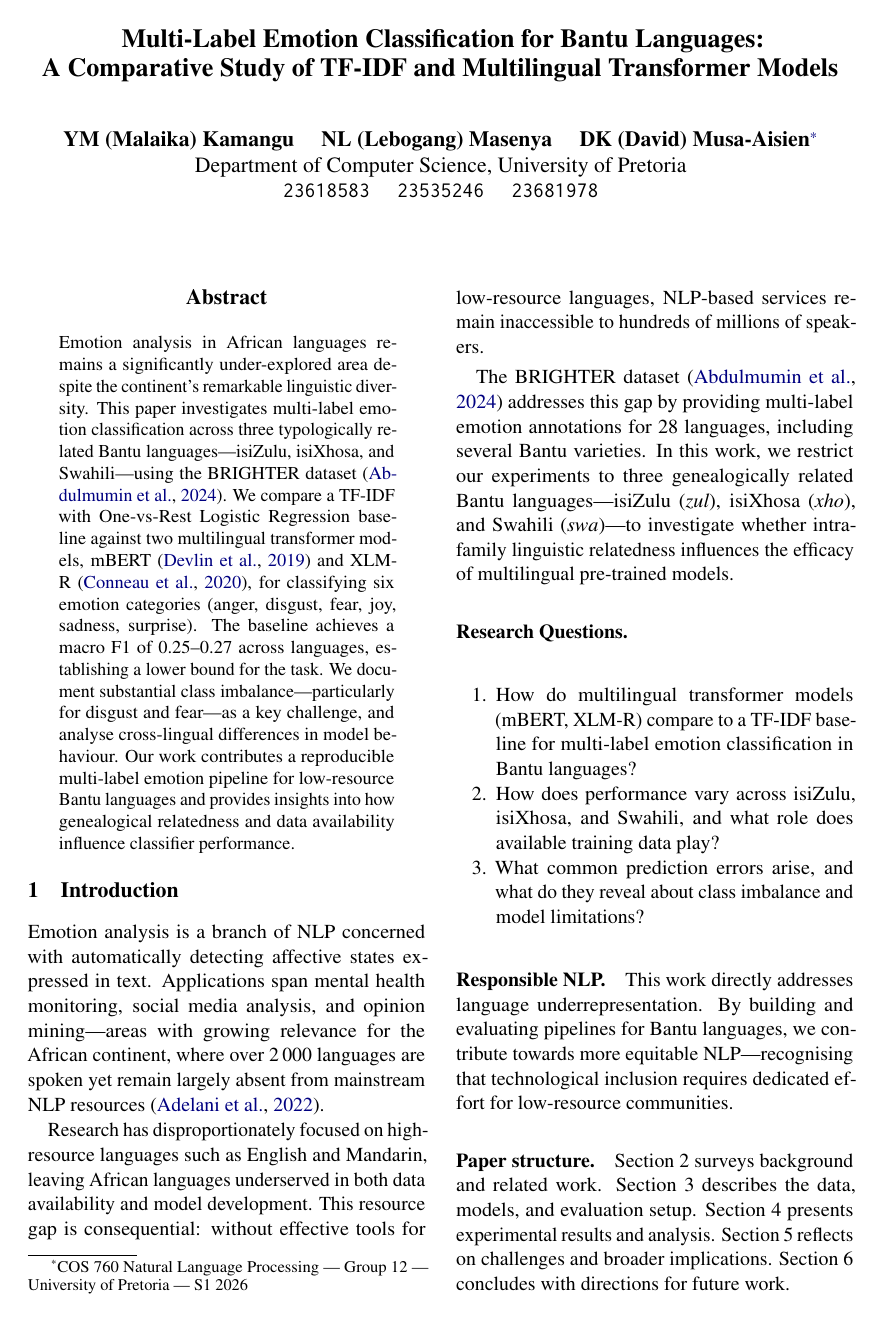
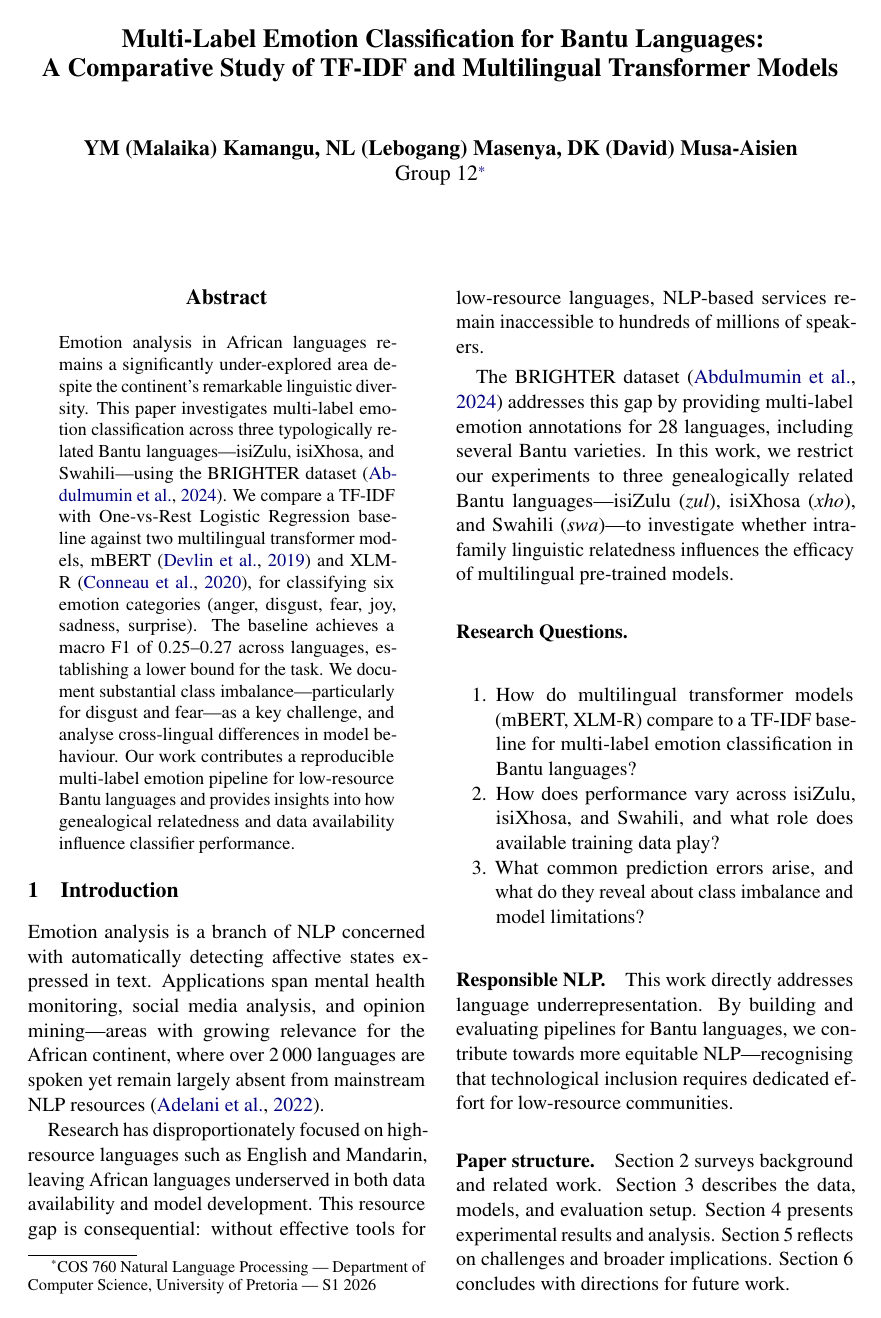
Before and after one commit to B-WayneZA/NLP, a LaTeX paper (documentation/report.tex): page 1 of 6. Compiled offline with pdfLaTeX; a missing bibliography style is replaced by a similar one.

Commit message:
report: simplify author block — names + Group 12 visible, details in footnote

```diff
--- a/documentation/report.tex
+++ b/documentation/report.tex
@@ -17,9 +17,8 @@
 \title{Multi-Label Emotion Classification for Bantu Languages:\\
 A Comparative Study of TF-IDF and Multilingual Transformer Models}
 
-\author{YM (Malaika) Kamangu \quad NL (Lebogang) Masenya \quad DK (David) Musa-Aisien\thanks{COS 760 Natural Language Processing --- Group 12 --- University of Pretoria --- S1 2026} \\
-  Department of Computer Science, University of Pretoria \\
-  \texttt{23618583} \quad \texttt{23535246} \quad \texttt{23681978}}
+\author{YM (Malaika) Kamangu, NL (Lebogang) Masenya, DK (David) Musa-Aisien \\
+  Group 12\thanks{COS 760 Natural Language Processing --- Department of Computer Science, University of Pretoria --- S1 2026}}
 
 \begin{document}
 \maketitle
```
